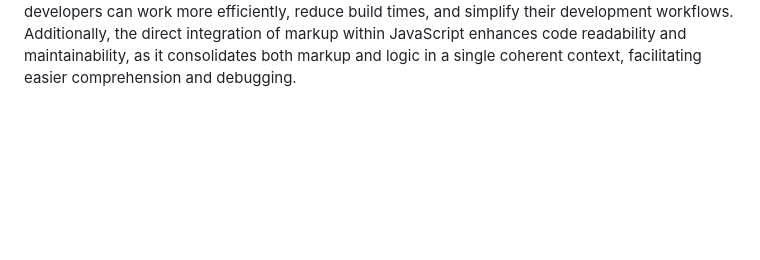
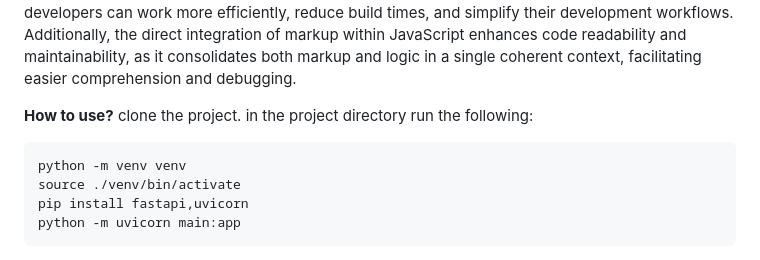
Before and after one commit to RetributionByRevenue/Mark-s-Goated-Developer-Template, a Markdown page: README.md, the part around the change. Drawn GitHub-style; blank space fills up the shorter version.

```diff
--- a/README.md
+++ b/README.md
@@ -13,7 +13,14 @@ Preact is a performance-focused, lightweight alternative to React. Developed by
 Hyperscript Tagged Markup is a programming paradigm that allows developers to write HTML-like markup directly within JavaScript, using tagged template literals. This approach enables the creation of web components and user interfaces in a more declarative and concise manner, where the structure and behavior of elements are defined within the JavaScript code itself. One significant advantage of Hyperscript Tagged Markup is its avoidance of transpilation processes typically required in other JavaScript frameworks like React or Vue. By eliminating the need for transpilation, developers can work more efficiently, reduce build times, and simplify their development workflows. Additionally, the direct integration of markup within JavaScript enhances code readability and maintainability, as it consolidates both markup and logic in a single coherent context, facilitating easier comprehension and debugging.
 
 
-
+**How to use?**
+clone the project. in the project directory run the following:
+<pre>
+python -m venv venv
+source ./venv/bin/activate
+pip install fastapi,uvicorn
+python -m uvicorn main:app
+</pre>
 
 
 
```
